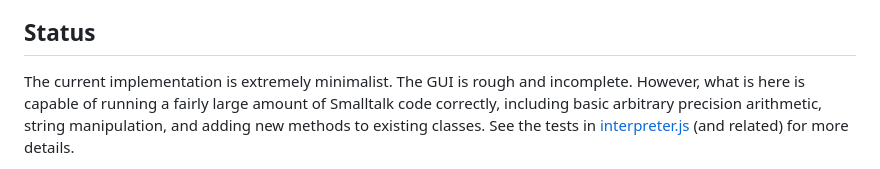
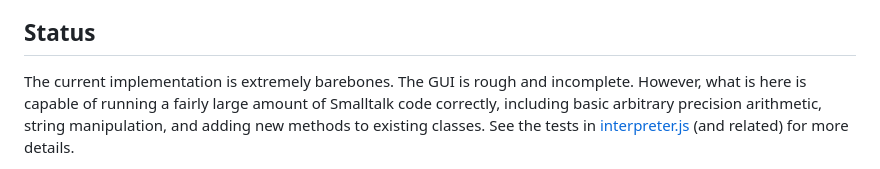
Before and after one commit to ericscharff/smallworld.js, a Markdown page: README.md, the part around the change. GitHub-like rendering.

Commit message:
Better word choice

```diff
--- a/README.md
+++ b/README.md
@@ -15,7 +15,7 @@ runtimes are quite good, so using the system has reasonable performance.
 
 ## Status
 
-The current implementation is extremely minimalist. The GUI is rough and
+The current implementation is extremely barebones. The GUI is rough and
 incomplete. However, what is here is capable of running a fairly large amount of
 Smalltalk code correctly, including basic arbitrary precision arithmetic, string
 manipulation, and adding new methods to existing classes. See the tests in
```
